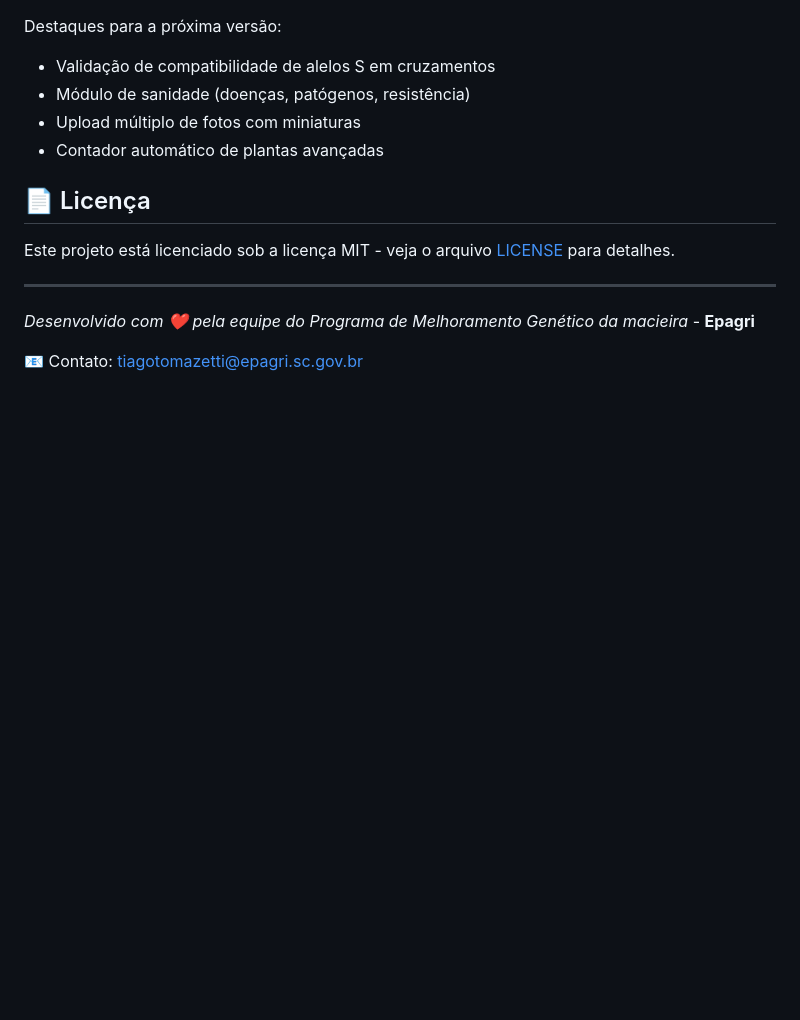
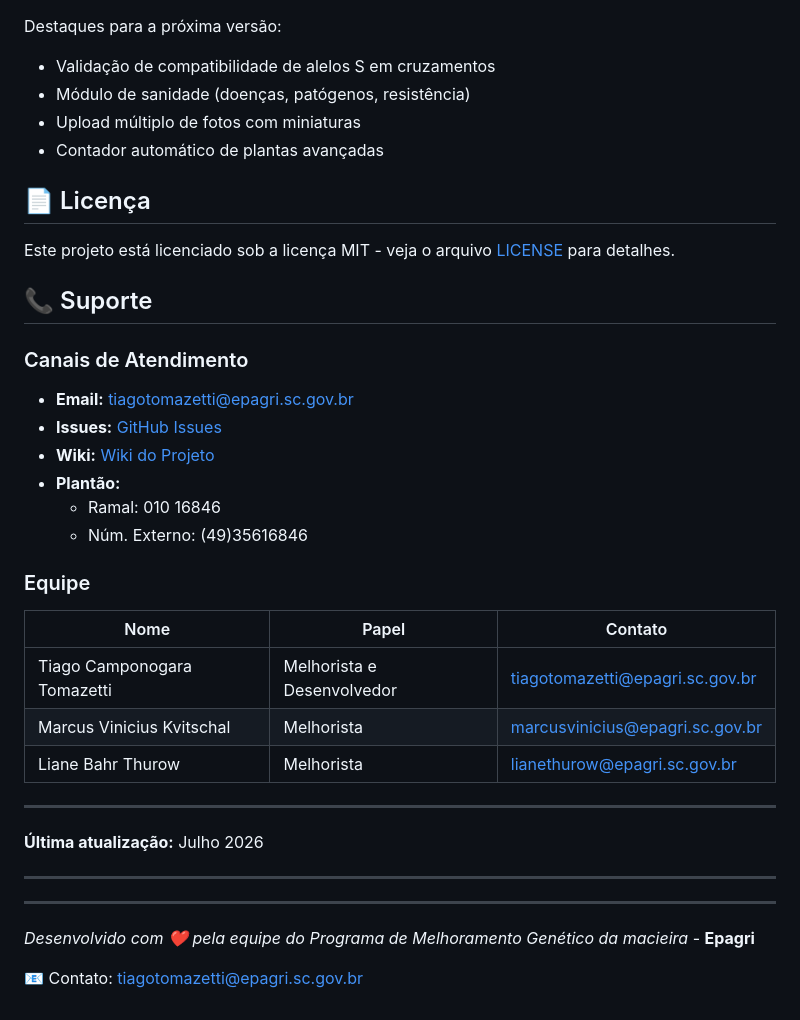
Before and after one commit to tiagotomazetti-epagri/mvp-melhoramento, a Markdown page: README.md, the part around the change. GitHub-like rendering; blank space fills up the shorter version.

```diff
--- a/README.md
+++ b/README.md
@@ -180,6 +180,31 @@ Destaques para a próxima versão:
 
 Este projeto está licenciado sob a licença MIT - veja o arquivo [LICENSE](LICENSE) para detalhes.
 
+## 📞 Suporte
+
+### Canais de Atendimento
+
+- **Email:** tiagotomazetti@epagri.sc.gov.br
+- **Issues:** [GitHub Issues](https://github.com/tiagotomazetti-epagri/mvp-melhoramento/issues)
+- **Wiki:** [Wiki do Projeto](https://github.com/tiagotomazetti-epagri/mvp-melhoramento/wiki)
+- **Plantão:**
+    - Ramal: 010 16846
+    - Núm. Externo: (49)35616846
+
+### Equipe
+
+| Nome | Papel | Contato |
+|------|-------|---------|
+| Tiago Camponogara Tomazetti | Melhorista e Desenvolvedor | tiagotomazetti@epagri.sc.gov.br |
+| Marcus Vinicius Kvitschal | Melhorista | marcusvinicius@epagri.sc.gov.br |
+| Liane Bahr Thurow | Melhorista | lianethurow@epagri.sc.gov.br |
+
+---
+
+**Última atualização:** Julho 2026
+
+---
+
 ---
 *Desenvolvido com ❤️ pela equipe do Programa de Melhoramento Genético da macieira* - **Epagri**
 
```
Also changed, not shown: docs/arquitetura.md (+5 -5 lines).
